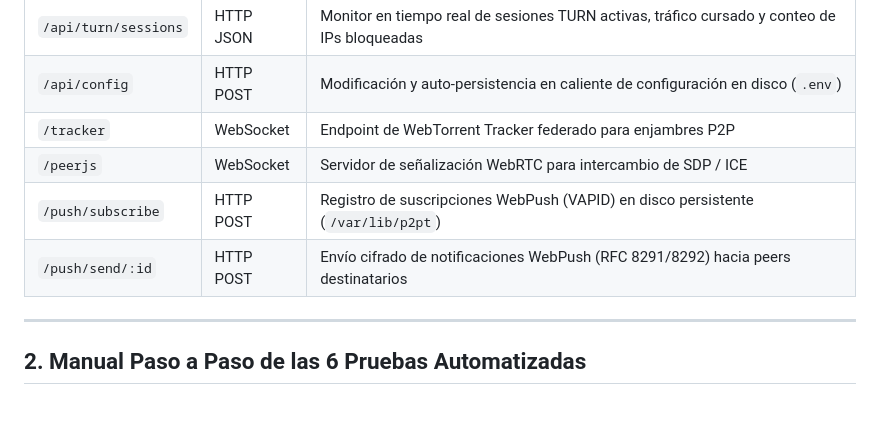
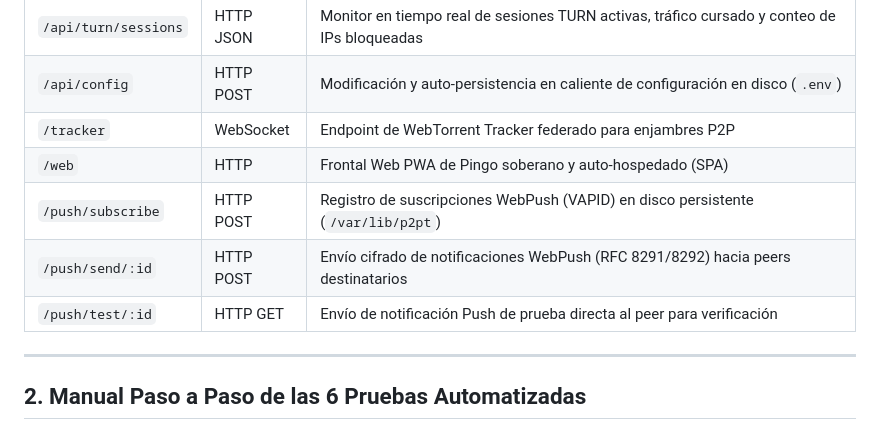
Before and after one commit to estoyqueloleo-max/p2pt, a Markdown page: docs/TURN_TESTING_AND_APPLIANCE.md, the part around the change. Drawn GitHub-style.

Commit message:
feat(appliance): sovereign web frontend, metered TURN traffic, and push dashboard

```diff
--- a/docs/TURN_TESTING_AND_APPLIANCE.md
+++ b/docs/TURN_TESTING_AND_APPLIANCE.md
@@ -53,9 +53,10 @@ flowchart TD
 | `/api/turn/sessions`| HTTP JSON | Monitor en tiempo real de sesiones TURN activas, tráfico cursado y conteo de IPs bloqueadas |
 | `/api/config` | HTTP POST | Modificación y auto-persistencia en caliente de configuración en disco (`.env`) |
 | `/tracker` | WebSocket | Endpoint de WebTorrent Tracker federado para enjambres P2P |
-| `/peerjs` | WebSocket | Servidor de señalización WebRTC para intercambio de SDP / ICE |
+| `/web` | HTTP | Frontal Web PWA de Pingo soberano y auto-hospedado (SPA) |
 | `/push/subscribe` | HTTP POST | Registro de suscripciones WebPush (VAPID) en disco persistente (`/var/lib/p2pt`) |
 | `/push/send/:id` | HTTP POST | Envío cifrado de notificaciones WebPush (RFC 8291/8292) hacia peers destinatarios |
+| `/push/test/:id` | HTTP GET | Envío de notificación Push de prueba directa al peer para verificación |
 
 ---
 
```
